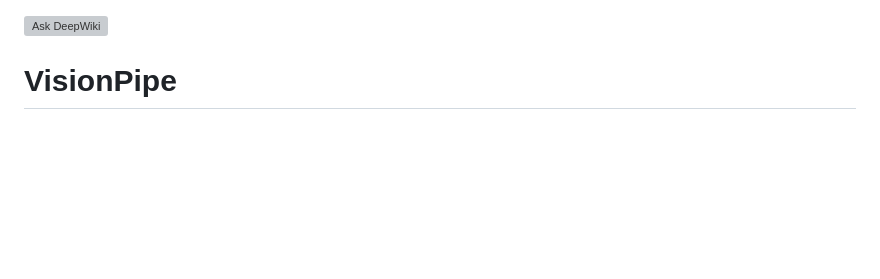
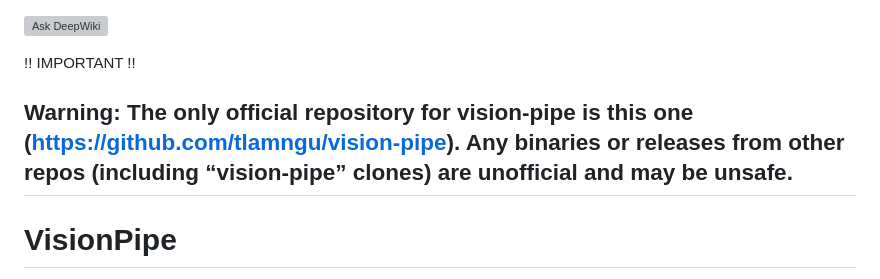
Before and after one commit to tlamngu/vision-pipe, a Markdown page: Readme.md, the part around the change. Drawn GitHub-style; blank space fills up the shorter version; grey boxes are pictures that could not be loaded.

Commit message:
Add warning for unofficial vision-pipe repositories
Added a warning about unofficial repositories and safety.

```diff
--- a/Readme.md
+++ b/Readme.md
@@ -1,5 +1,9 @@
 
 [![Ask DeepWiki](https://deepwiki.com/badge.svg)](https://deepwiki.com/tlamngu/vision-pipe)
+
+!! IMPORTANT !!
+## Warning: The only official repository for vision-pipe is this one (https://github.com/tlamngu/vision-pipe). Any binaries or releases from other repos (including “vision-pipe” clones) are unofficial and may be unsafe.
+
 
 # VisionPipe
 
```
